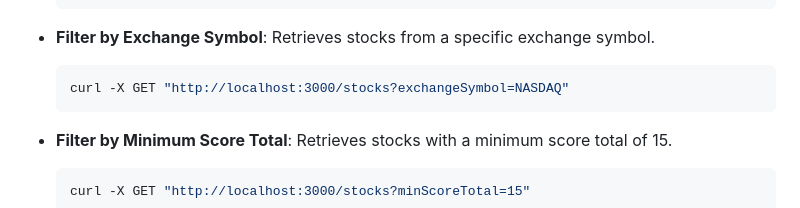
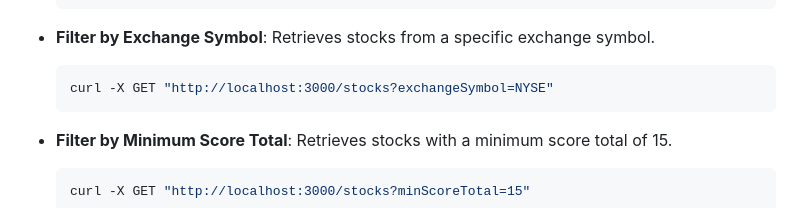
Before and after one commit to CarterFaceySmith/nodeStockInformationServer, a Markdown page: README.md, the part around the change. Drawn GitHub-style.

````diff
--- a/README.md
+++ b/README.md
@@ -95,7 +95,7 @@ The server exposes several endpoints to interact with stock data. Below are exam
 
 - **Filter by Exchange Symbol**: Retrieves stocks from a specific exchange symbol.
   ```bash
-  curl -X GET "http://localhost:3000/stocks?exchangeSymbol=NASDAQ"
+  curl -X GET "http://localhost:3000/stocks?exchangeSymbol=NYSE"
   ```
 
 - **Filter by Minimum Score Total**: Retrieves stocks with a minimum score total of 15.
````
